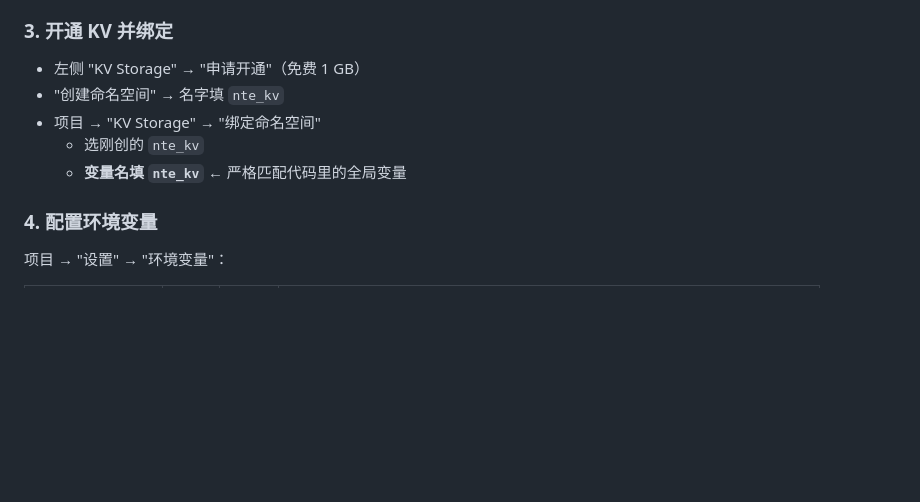
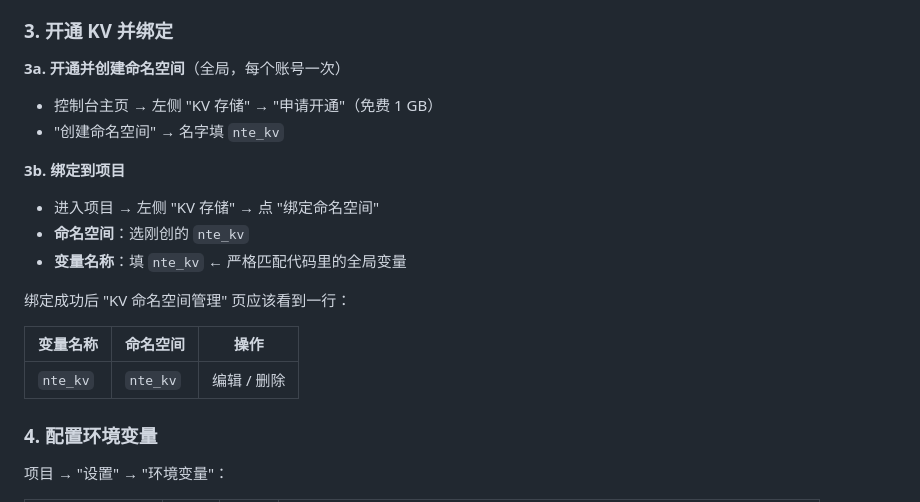
Before and after one commit to tyql688/nte-login, a Markdown page: README.md, the part around the change. Drawn GitHub-style; blank space fills up the shorter version.

Commit message:
📝 README KV 绑定步骤补全（控制台实际文案 + 结果对照）

```diff
--- a/README.md
+++ b/README.md
@@ -31,11 +31,22 @@ git push -u origin edgeone
 
 ### 3. 开通 KV 并绑定
 
-- 左侧 "KV Storage" → "申请开通"（免费 1 GB）
+**3a. 开通并创建命名空间**（全局，每个账号一次）
+
+- 控制台主页 → 左侧 "KV 存储" → "申请开通"（免费 1 GB）
 - "创建命名空间" → 名字填 `nte_kv`
-- 项目 → "KV Storage" → "绑定命名空间"
-  - 选刚创的 `nte_kv`
-  - **变量名填 `nte_kv`** ← 严格匹配代码里的全局变量
+
+**3b. 绑定到项目**
+
+- 进入项目 → 左侧 "KV 存储" → 点 "绑定命名空间"
+- **命名空间**：选刚创的 `nte_kv`
+- **变量名称**：填 `nte_kv` ← 严格匹配代码里的全局变量
+
+绑定成功后 "KV 命名空间管理" 页应该看到一行：
+
+| 变量名称 | 命名空间 | 操作 |
+| --- | --- | --- |
+| `nte_kv` | `nte_kv` | 编辑 / 删除 |
 
 ### 4. 配置环境变量
 
```
